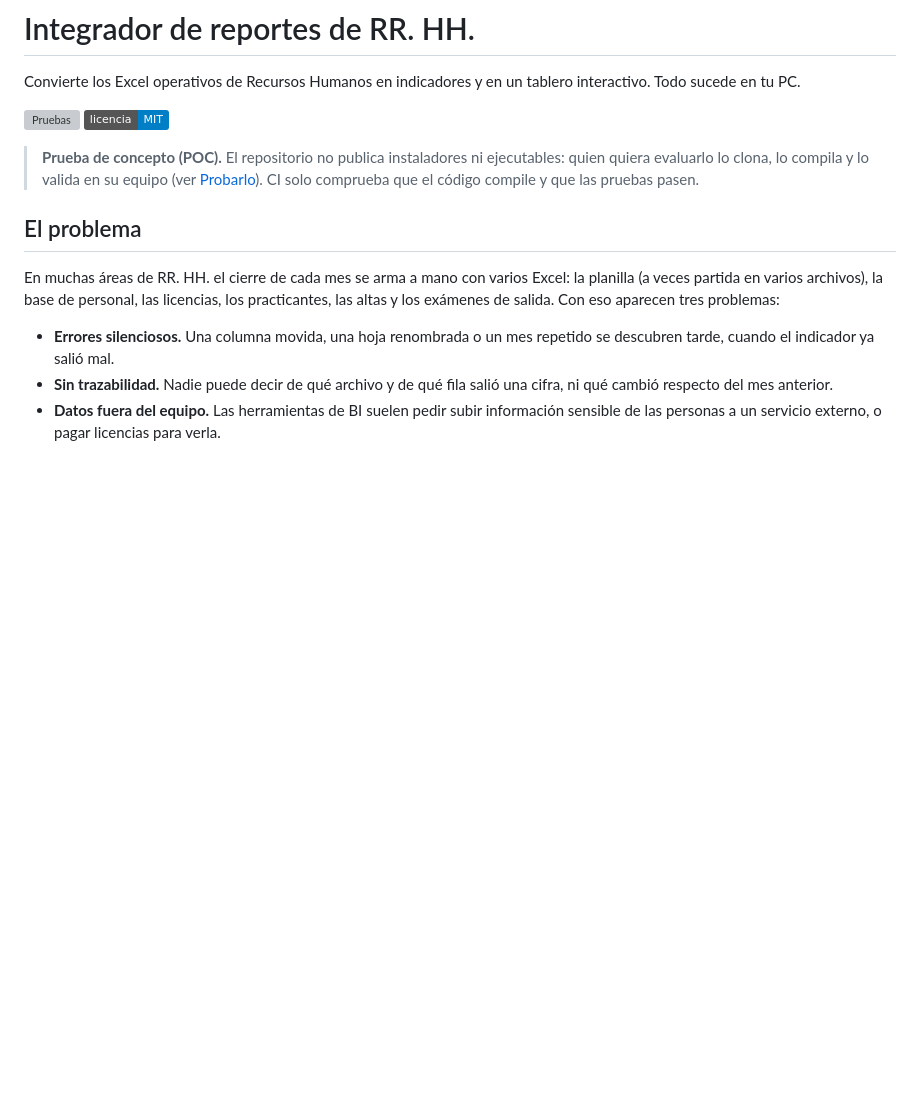
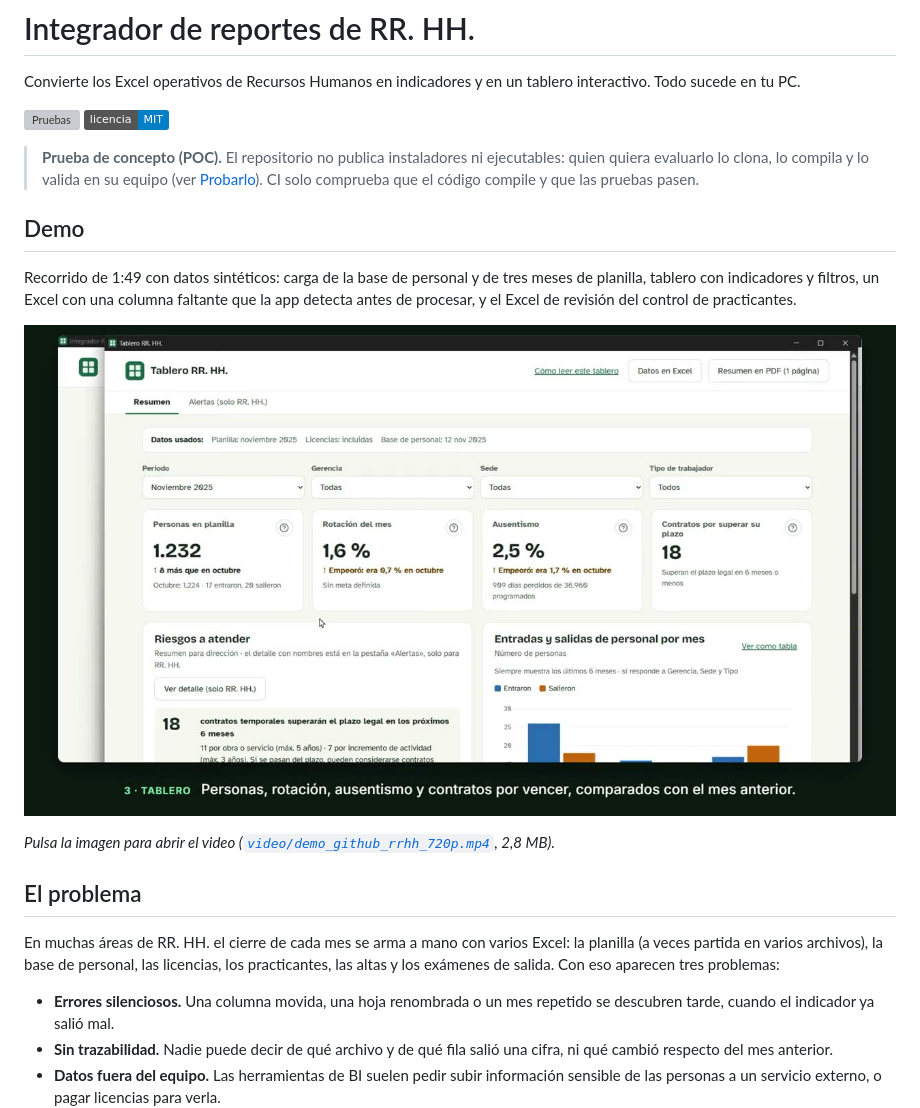
Before and after one commit to Merlin2098/etl_local, a Markdown page: README.md, the part around the change. GitHub-like rendering; pictures changed too: video/portada.jpg (added); badges without logos; blank space fills up the shorter version; grey boxes are pictures that could not be loaded.

```diff
--- a/README.md
+++ b/README.md
@@ -9,6 +9,16 @@ sucede en tu PC.
 > **Prueba de concepto (POC).** El repositorio no publica instaladores ni ejecutables: quien quiera
 > evaluarlo lo clona, lo compila y lo valida en su equipo (ver [Probarlo](#probarlo-con-datos-de-prueba)).
 > CI solo comprueba que el código compile y que las pruebas pasen.
+
+## Demo
+
+Recorrido de 1:49 con datos sintéticos: carga de la base de personal y de tres meses de planilla,
+tablero con indicadores y filtros, un Excel con una columna faltante que la app detecta antes de
+procesar, y el Excel de revisión del control de practicantes.
+
+[![Ver la demo en video](video/portada.jpg)](video/demo_github_rrhh_720p.mp4)
+
+*Pulsa la imagen para abrir el video ([`video/demo_github_rrhh_720p.mp4`](video/demo_github_rrhh_720p.mp4), 2,8 MB).*
 
 ## El problema
 
```
Also changed, not shown: AGENTS.md (+1 -0 lines), 4 other files.
